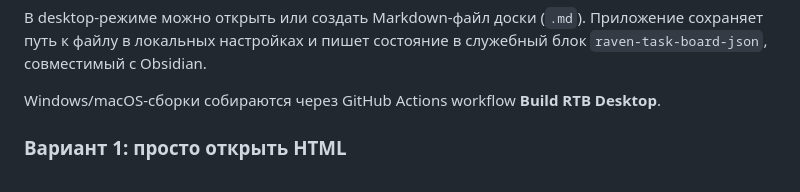
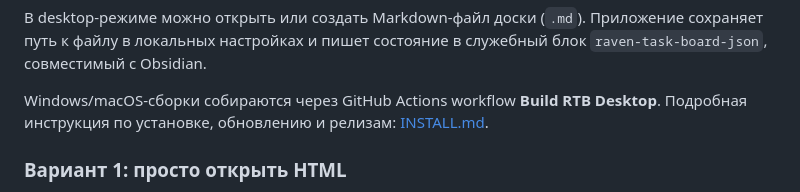
Before and after one commit to NeMarusia/raven-task-board, a Markdown page: README.md, the part around the change. GitHub-like rendering.

Commit message:
Document desktop install and updates

```diff
--- a/README.md
+++ b/README.md
@@ -65,7 +65,7 @@ npm run desktop:build
 
 В desktop-режиме можно открыть или создать Markdown-файл доски (`.md`). Приложение сохраняет путь к файлу в локальных настройках и пишет состояние в служебный блок `raven-task-board-json`, совместимый с Obsidian.
 
-Windows/macOS-сборки собираются через GitHub Actions workflow **Build RTB Desktop**.
+Windows/macOS-сборки собираются через GitHub Actions workflow **Build RTB Desktop**. Подробная инструкция по установке, обновлению и релизам: [INSTALL.md](INSTALL.md).
 
 ### Вариант 1: просто открыть HTML
 
```
Also changed, not shown: INSTALL.md (added, +74 -0 lines).
